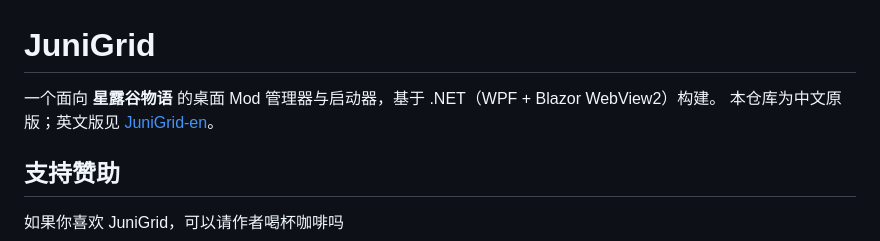
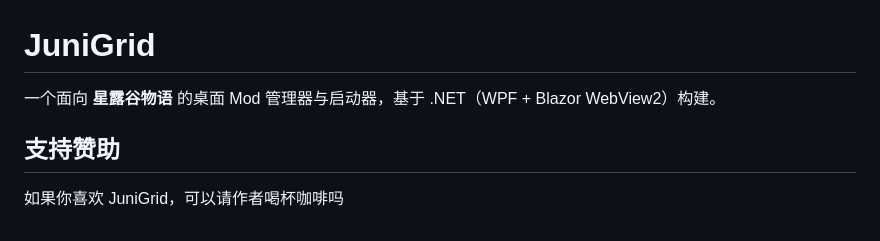
Before and after one commit to MLD-yu/JuniGrid, a Markdown page: README.md, the part around the change. GitHub-like rendering.

```diff
--- a/README.md
+++ b/README.md
@@ -1,7 +1,6 @@
 # JuniGrid
 
 一个面向 **星露谷物语** 的桌面 Mod 管理器与启动器，基于 .NET（WPF + Blazor WebView2）构建。
-本仓库为中文原版；英文版见 [JuniGrid-en](https://github.com/MLD-yu/JuniGrid-en)。
 
 ## 支持赞助
 
```
